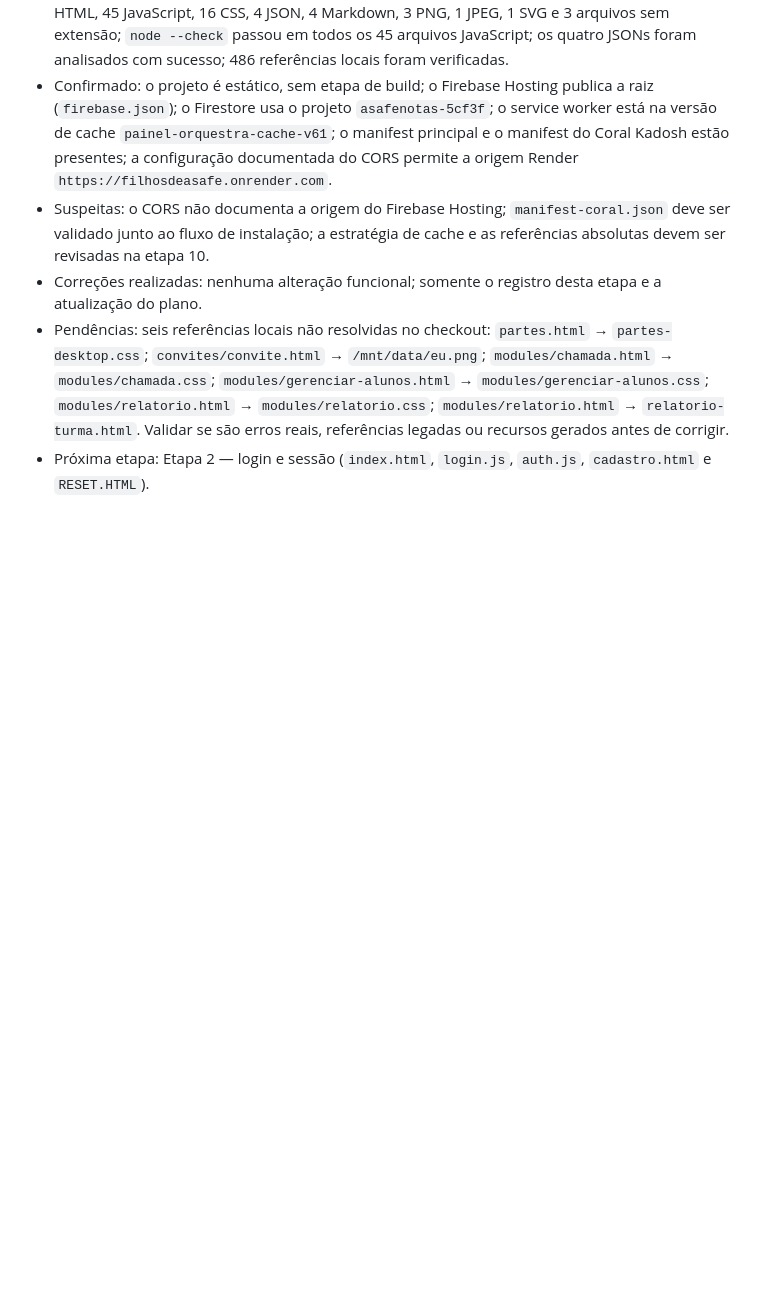
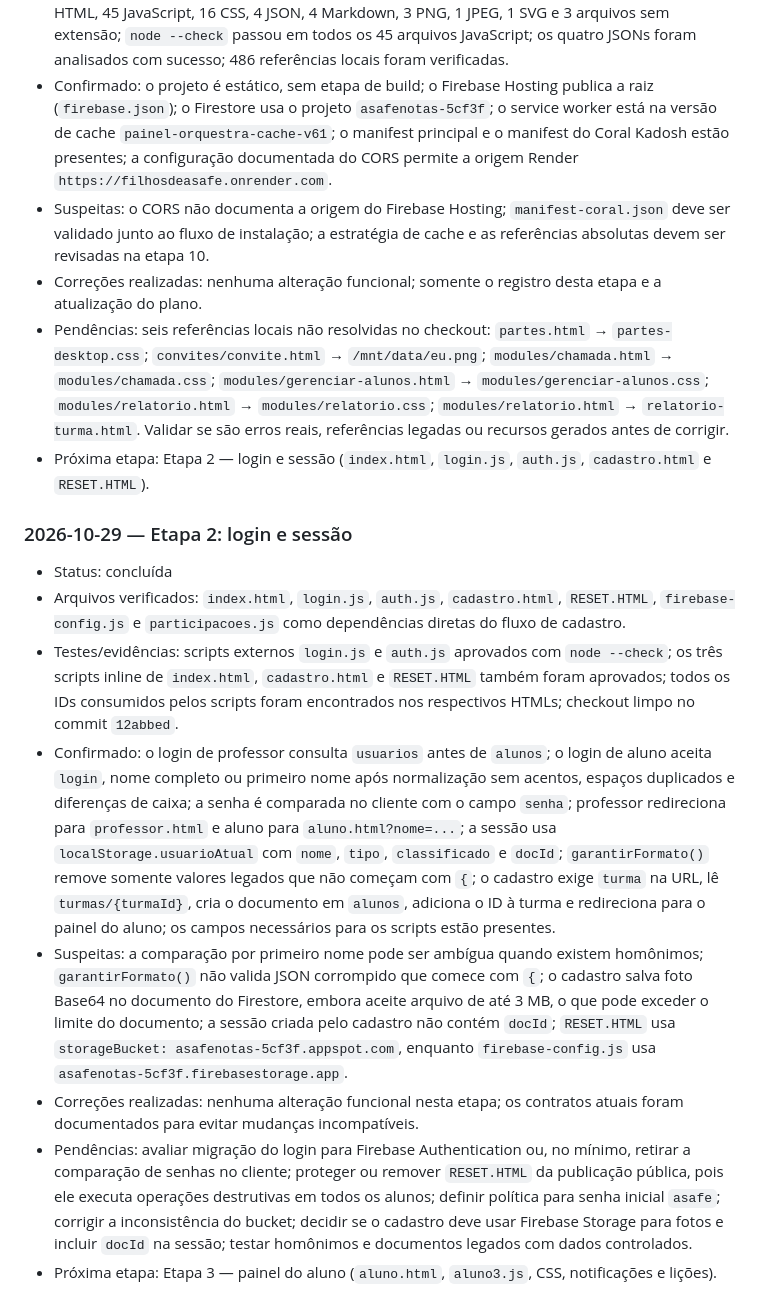
Before and after one commit to hewertonluann-pixel/Desempenho-dos-alunos-, a Markdown page: MEMORIA_PROJETO.md, the part around one of its changes. GitHub-like rendering; blank space fills up the shorter version.

Commit message:
docs: registrar conclusao da etapa 2

```diff
--- a/MEMORIA_PROJETO.md
+++ b/MEMORIA_PROJETO.md
@@ -410,3 +410,13 @@ A lista completa de arquivos está em [`INVENTARIO_PROJETO.md`](./INVENTARIO_PRO
 - Correções realizadas: nenhuma alteração funcional; somente o registro desta etapa e a atualização do plano.
 - Pendências: seis referências locais não resolvidas no checkout: `partes.html` → `partes-desktop.css`; `convites/convite.html` → `/mnt/data/eu.png`; `modules/chamada.html` → `modules/chamada.css`; `modules/gerenciar-alunos.html` → `modules/gerenciar-alunos.css`; `modules/relatorio.html` → `modules/relatorio.css`; `modules/relatorio.html` → `relatorio-turma.html`. Validar se são erros reais, referências legadas ou recursos gerados antes de corrigir.
 - Próxima etapa: Etapa 2 — login e sessão (`index.html`, `login.js`, `auth.js`, `cadastro.html` e `RESET.HTML`).
+
+### 2026-10-29 — Etapa 2: login e sessão
+- Status: concluída
+- Arquivos verificados: `index.html`, `login.js`, `auth.js`, `cadastro.html`, `RESET.HTML`, `firebase-config.js` e `participacoes.js` como dependências diretas do fluxo de cadastro.
+- Testes/evidências: scripts externos `login.js` e `auth.js` aprovados com `node --check`; os três scripts inline de `index.html`, `cadastro.html` e `RESET.HTML` também foram aprovados; todos os IDs consumidos pelos scripts foram encontrados nos respectivos HTMLs; checkout limpo no commit `12abbed`.
+- Confirmado: o login de professor consulta `usuarios` antes de `alunos`; o login de aluno aceita `login`, nome completo ou primeiro nome após normalização sem acentos, espaços duplicados e diferenças de caixa; a senha é comparada no cliente com o campo `senha`; professor redireciona para `professor.html` e aluno para `aluno.html?nome=...`; a sessão usa `localStorage.usuarioAtual` com `nome`, `tipo`, `classificado` e `docId`; `garantirFormato()` remove somente valores legados que não começam com `{`; o cadastro exige `turma` na URL, lê `turmas/{turmaId}`, cria o documento em `alunos`, adiciona o ID à turma e redireciona para o painel do aluno; os campos necessários para os scripts estão presentes.
+- Suspeitas: a comparação por primeiro nome pode ser ambígua quando existem homônimos; `garantirFormato()` não valida JSON corrompido que comece com `{`; o cadastro salva foto Base64 no documento do Firestore, embora aceite arquivo de até 3 MB, o que pode exceder o limite do documento; a sessão criada pelo cadastro não contém `docId`; `RESET.HTML` usa `storageBucket: asafenotas-5cf3f.appspot.com`, enquanto `firebase-config.js` usa `asafenotas-5cf3f.firebasestorage.app`.
+- Correções realizadas: nenhuma alteração funcional nesta etapa; os contratos atuais foram documentados para evitar mudanças incompatíveis.
+- Pendências: avaliar migração do login para Firebase Authentication ou, no mínimo, retirar a comparação de senhas no cliente; proteger ou remover `RESET.HTML` da publicação pública, pois ele executa operações destrutivas em todos os alunos; definir política para senha inicial `asafe`; corrigir a inconsistência do bucket; decidir se o cadastro deve usar Firebase Storage para fotos e incluir `docId` na sessão; testar homônimos e documentos legados com dados controlados.
+- Próxima etapa: Etapa 3 — painel do aluno (`aluno.html`, `aluno3.js`, CSS, notificações e lições).
```
Also changed, not shown: other parts of MEMORIA_PROJETO.md (+1 -1 lines), PLANO_VERIFICACAO_GRADUAL.md (+8 -0 lines).
